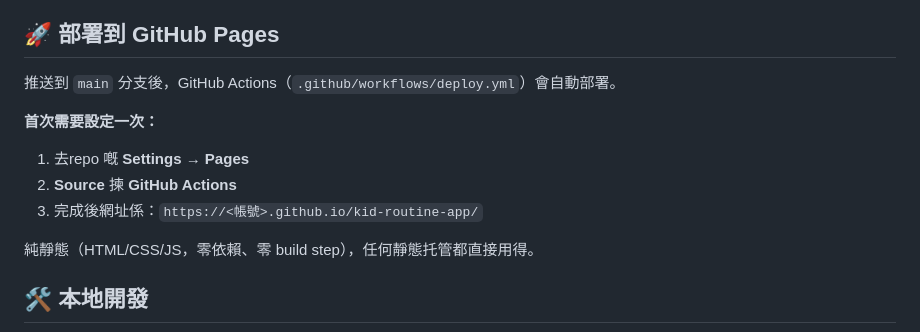
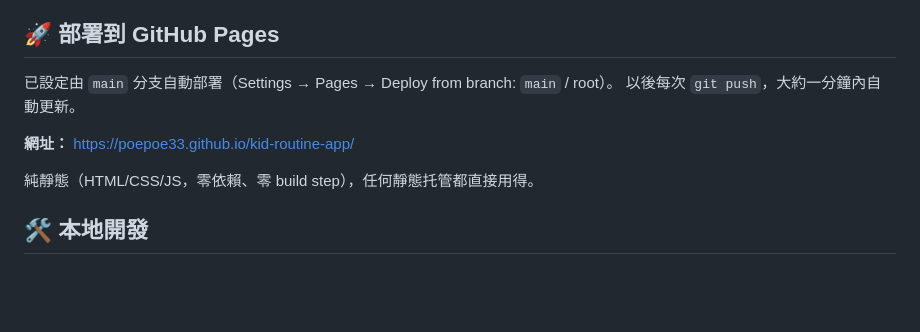
Before and after one commit to poepoe33/kid-routine-app, a Markdown page: README.md, the part around the change. GitHub-like rendering; blank space fills up the shorter version.

Commit message:
docs: 更新部署說明（分支部署）

```diff
--- a/README.md
+++ b/README.md
@@ -44,12 +44,10 @@
 
 ## 🚀 部署到 GitHub Pages
 
-推送到 `main` 分支後，GitHub Actions（`.github/workflows/deploy.yml`）會自動部署。
+已設定由 `main` 分支自動部署（Settings → Pages → Deploy from branch: `main` / root）。
+以後每次 `git push`，大約一分鐘內自動更新。
 
-**首次需要設定一次：**
-1. 去repo 嘅 **Settings → Pages**
-2. **Source** 揀 **GitHub Actions**
-3. 完成後網址係：`https://<帳號>.github.io/kid-routine-app/`
+**網址：** <https://poepoe33.github.io/kid-routine-app/>
 
 純靜態（HTML/CSS/JS，零依賴、零 build step），任何靜態托管都直接用得。
 
```
